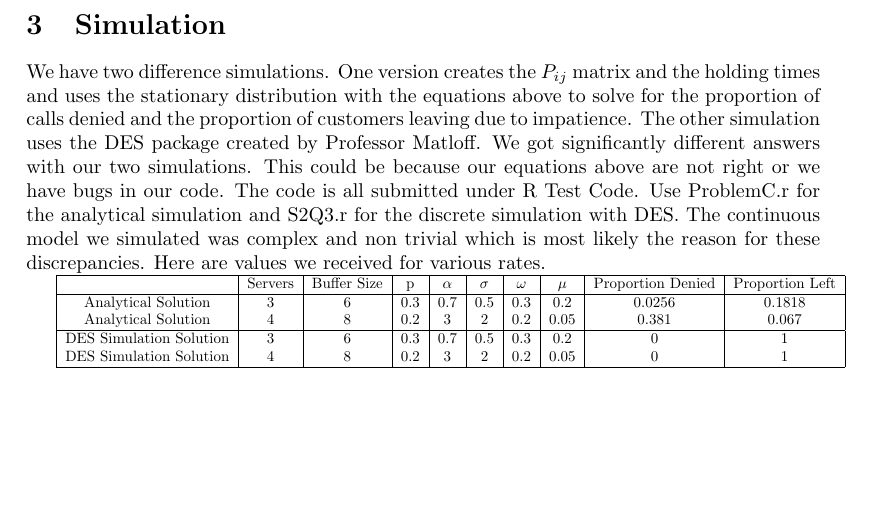
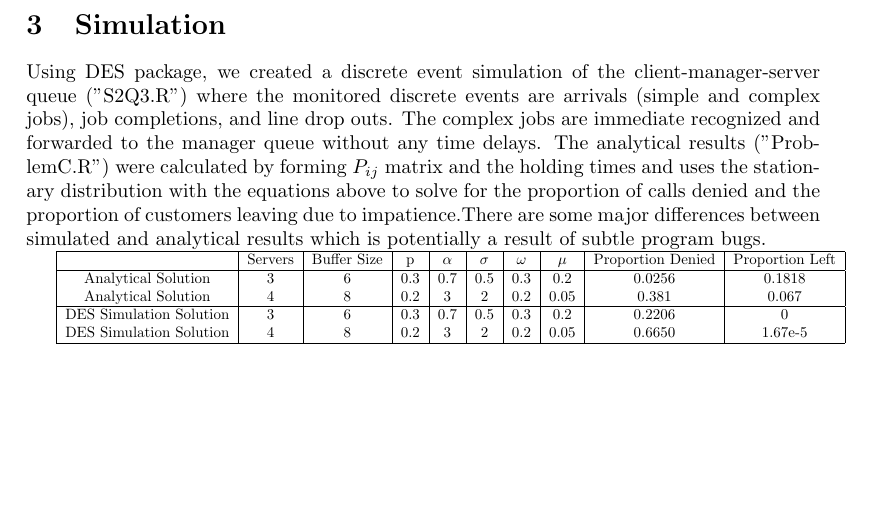
Before and after one commit to drlevy/ECS256, a LaTeX problem sheet (LaTex/Hw2.tex): part of page 2 of 2, cut so that both start at the same text. Compiled offline with pdfLaTeX.

Commit message:
Added last minute changes to simulation part.

```diff
--- a/LaTex/Hw2.tex
+++ b/LaTex/Hw2.tex
@@ -51,7 +51,7 @@ $\sum\limits_{i+j+k = b} \pi_{ijk}*P(call) = \sum\limits_{i+j+k = b} \pi_{ijk}*\
 The proportion of customers leaving due to impatience is equal to the number of people would leave divided by the total number of people. The argument flows similar to above.\\
 $\sum\limits_{k > 0 or j > 0} \pi_{ijk}*\frac{\omega}{\alpha + \sigma + \omega + \mu}*(k+j)$
 \section{Simulation}
-We have two difference simulations. One version creates the $P_{ij}$ matrix and the holding times and uses the stationary distribution with the equations above to solve for the proportion of calls denied and the proportion of customers leaving due to impatience. The other simulation uses the DES package created by Professor Matloff. We got significantly different answers with our two simulations. This could be because our equations above are not right or we have bugs in our code. The code is all submitted under R Test Code. Use ProblemC.r for the analytical simulation and S2Q3.r for the discrete simulation with DES. The continuous model we simulated was complex and non trivial which is most likely the reason for these discrepancies. Here are values we received for various rates.
+Using DES package, we created a discrete event simulation of the client-manager-server queue ("S2Q3.R") where the monitored discrete events are arrivals (simple and complex jobs), job completions, and line drop outs. The complex jobs are immediate recognized and forwarded to the manager queue without any time delays. The analytical results ("ProblemC.R") were calculated by forming $P_{ij}$ matrix and the holding times and uses the stationary distribution with the equations above to solve for the proportion of calls denied and the proportion of customers leaving due to impatience.There are some major differences between simulated and analytical results which is potentially a result of subtle program bugs.
 
 
 \resizebox{\columnwidth}{!}{%
@@ -62,8 +62,8 @@ We have two difference simulations. One version creates the $P_{ij}$ matrix and
 		Analytical Solution & 3 & 6 & 0.3 & 0.7 & 0.5 & 0.3 & 0.2 & 0.0256 & 0.1818 \\
 		Analytical Solution & 4 & 8 & 0.2 & 3 & 2 & 0.2 & 0.05 & 0.381 & 0.067\\
 		\hline
-		DES Simulation Solution & 3 & 6 & 0.3 & 0.7 & 0.5 & 0.3 & 0.2 & 0 & 1 \\
-			DES Simulation Solution & 4 & 8 & 0.2 & 3 & 2 & 0.2 & 0.05 & 0 & 1 \\
+		DES Simulation Solution & 3 & 6 & 0.3 & 0.7 & 0.5 & 0.3 & 0.2 & 0.2206 & 0 \\
+			DES Simulation Solution & 4 & 8 & 0.2 & 3 & 2 & 0.2 & 0.05 & 0.6650 & 1.67e-5 \\
 		\hline
 	\end{tabular}
 }
```
Also changed, not shown: LaTex/Hw2.pdf.
